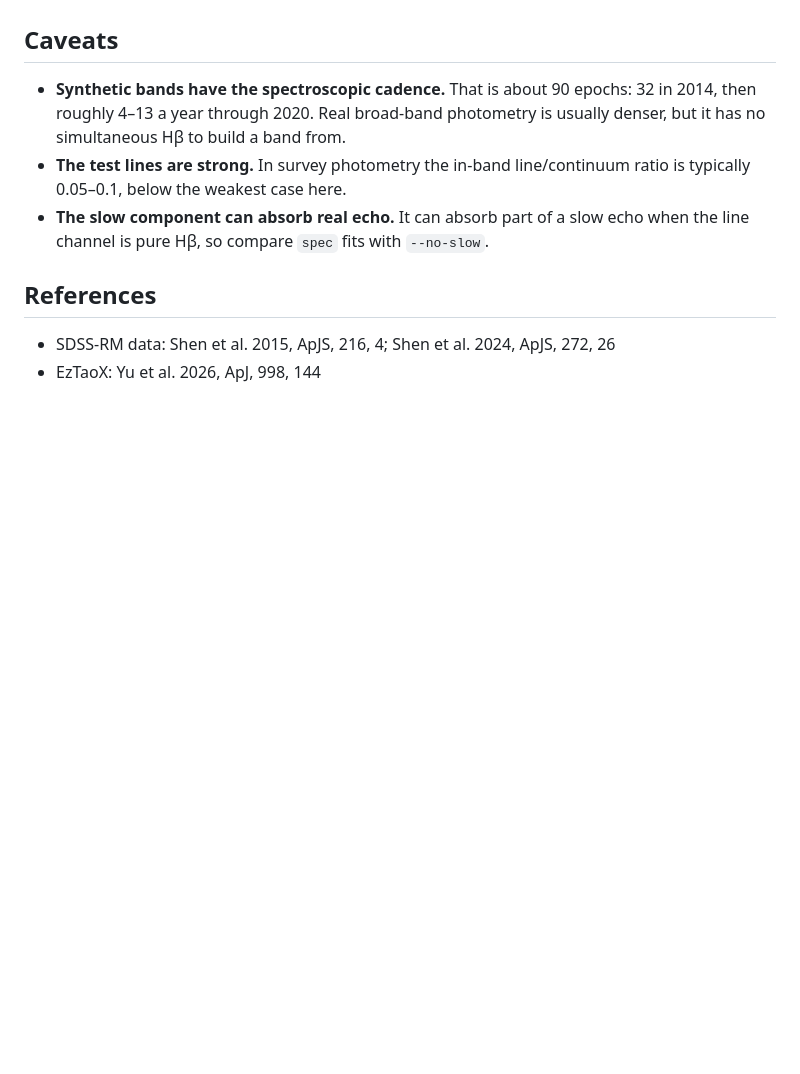
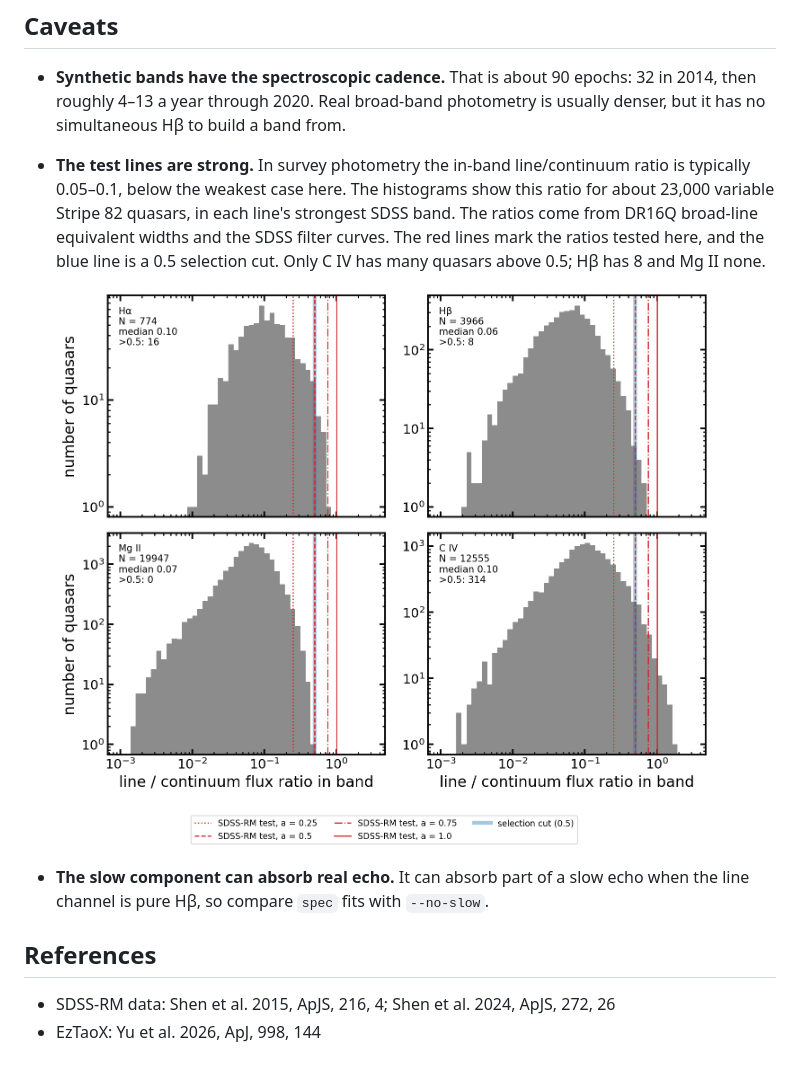
Before and after one commit to burke86/sdss_rm, a Markdown page: README.md, the part around the change. GitHub-like rendering; pictures changed too: figures/line_fraction_hist.png (added); blank space fills up the shorter version.

Commit message:
README: in-band line/continuum ratio histograms for Stripe 82 quasars
Co-Authored-By: Claude Opus 5.5 <noreply@anthropic.com>

```diff
--- a/README.md
+++ b/README.md
@@ -104,7 +104,12 @@ A fit takes about 1–4 minutes and 0.1–1 GB of memory on a laptop CPU.
 - **Synthetic bands have the spectroscopic cadence.** That is about 90 epochs: 32 in 2014, then roughly 4–13 a year through 2020.
   Real broad-band photometry is usually denser, but it has no simultaneous Hβ to build a band from.
 - **The test lines are strong.** In survey photometry the in-band line/continuum ratio is typically 0.05–0.1,
-  below the weakest case here.
+  below the weakest case here. The histograms show this ratio for about 23,000 variable Stripe 82 quasars, in
+  each line's strongest SDSS band. The ratios come from DR16Q broad-line equivalent widths and the SDSS filter
+  curves. The red lines mark the ratios tested here, and the blue line is a 0.5 selection cut. Only C IV has
+  many quasars above 0.5; Hβ has 8 and Mg II none.
+
+  ![In-band line/continuum flux ratios of Stripe 82 quasars](figures/line_fraction_hist.png)
 - **The slow component can absorb real echo.** It can absorb part of a slow echo when the line channel is pure
   Hβ, so compare `spec` fits with `--no-slow`.
 
```
